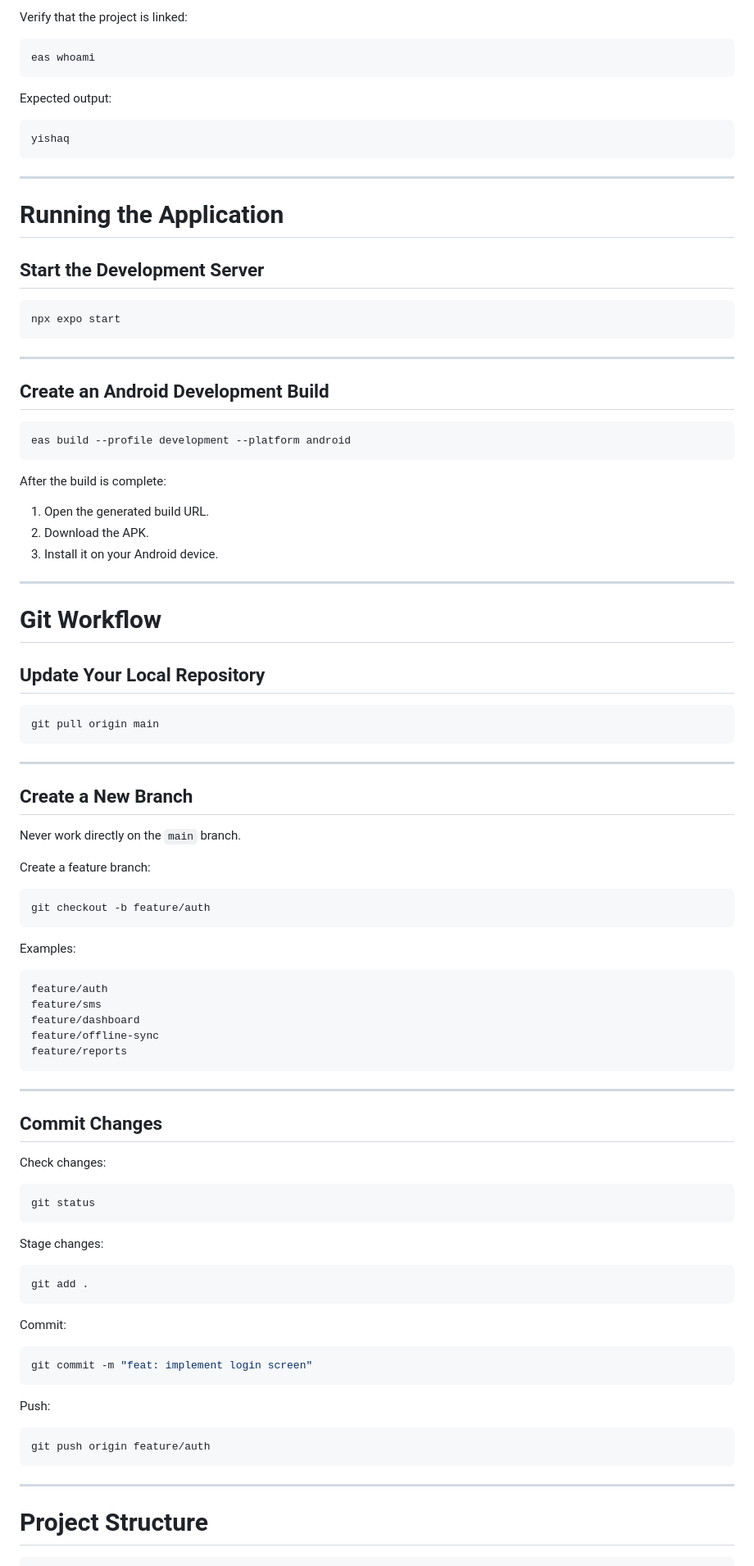
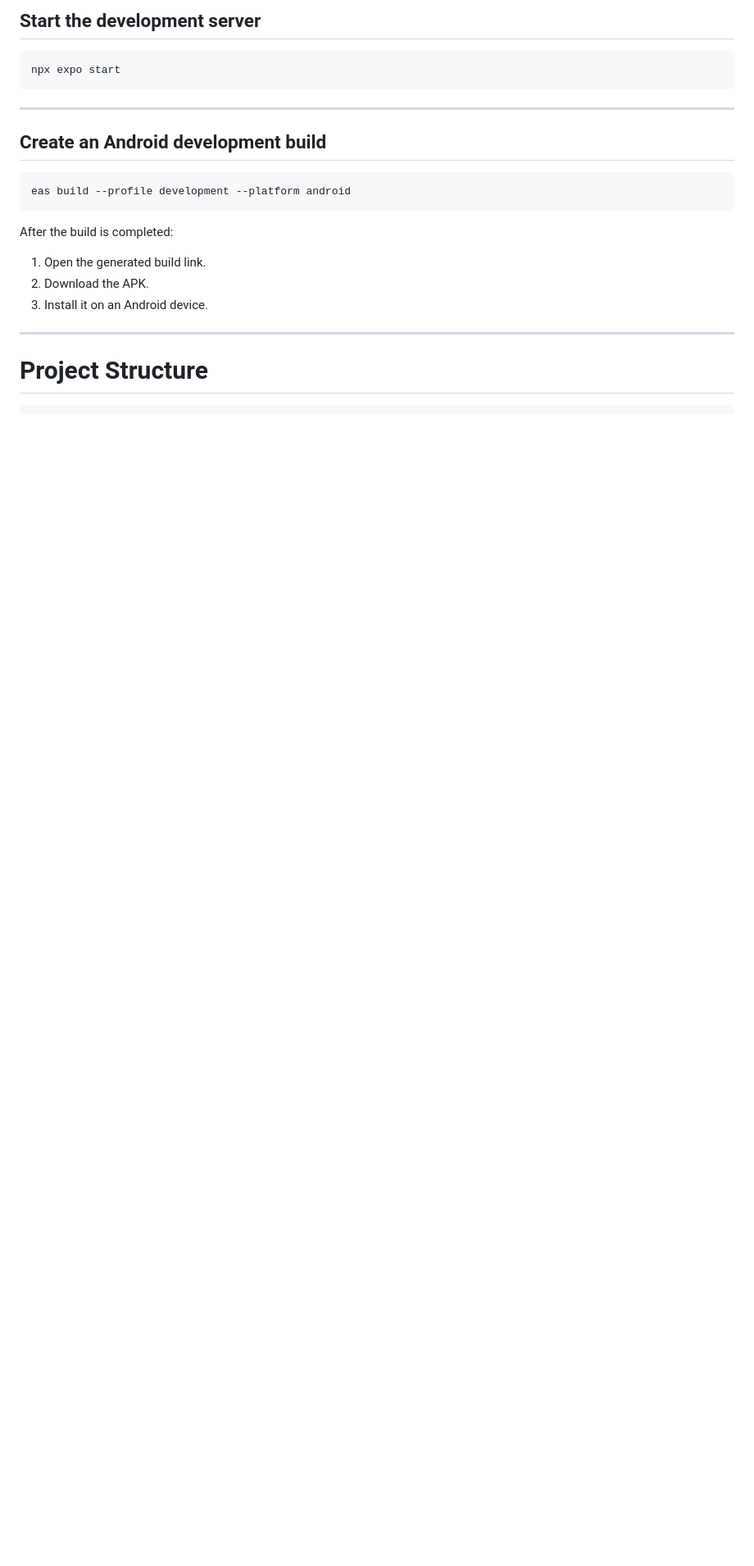
Before and after one commit to getabalewKemaw/Net_Worth_Ethiopia., a Markdown page: README.md, the part around one of its changes. Shown at 82% size. GitHub-like rendering; blank space fills up the shorter version.

````diff
--- a/README.md
+++ b/README.md
@@ -174,20 +138,4 @@ Android Package: com.networthethiopia.app
-Verify that the project is linked:
-
-```bash
-eas whoami
-```
-
-Expected output:
-
-```text
-yishaq
-```
-
----
-
-# Running the Application
-
-## Start the Development Server
+## Start the development server
 
 ```bash
 npx expo start
@@ -195,77 +143,17 @@ npx expo start
 
 ---
 
-## Create an Android Development Build
+## Create an Android development build
 
 ```bash
 eas build --profile development --platform android
 ```
 
-After the build is complete:
+After the build is completed:
 
-1. Open the generated build URL.
+1. Open the generated build link.
 2. Download the APK.
-3. Install it on your Android device.
-
----
-
-# Git Workflow
-
-## Update Your Local Repository
-
-```bash
-git pull origin main
-```
-
----
-
-## Create a New Branch
-
-Never work directly on the `main` branch.
-
-Create a feature branch:
-
-```bash
-git checkout -b feature/auth
-```
-
-Examples:
-
-```text
-feature/auth
-feature/sms
-feature/dashboard
-feature/offline-sync
-feature/reports
-```
-
----
-
-## Commit Changes
-
-Check changes:
-
-```bash
-git status
-```
-
-Stage changes:
-
-```bash
-git add .
-```
-
-Commit:
-
-```bash
-git commit -m "feat: implement login screen"
-```
-
-Push:
-
-```bash
-git push origin feature/auth
-```
+3. Install it on an Android device.
 
 ---
 
````
Also changed, not shown: other parts of README.md (+120 -128 lines).
